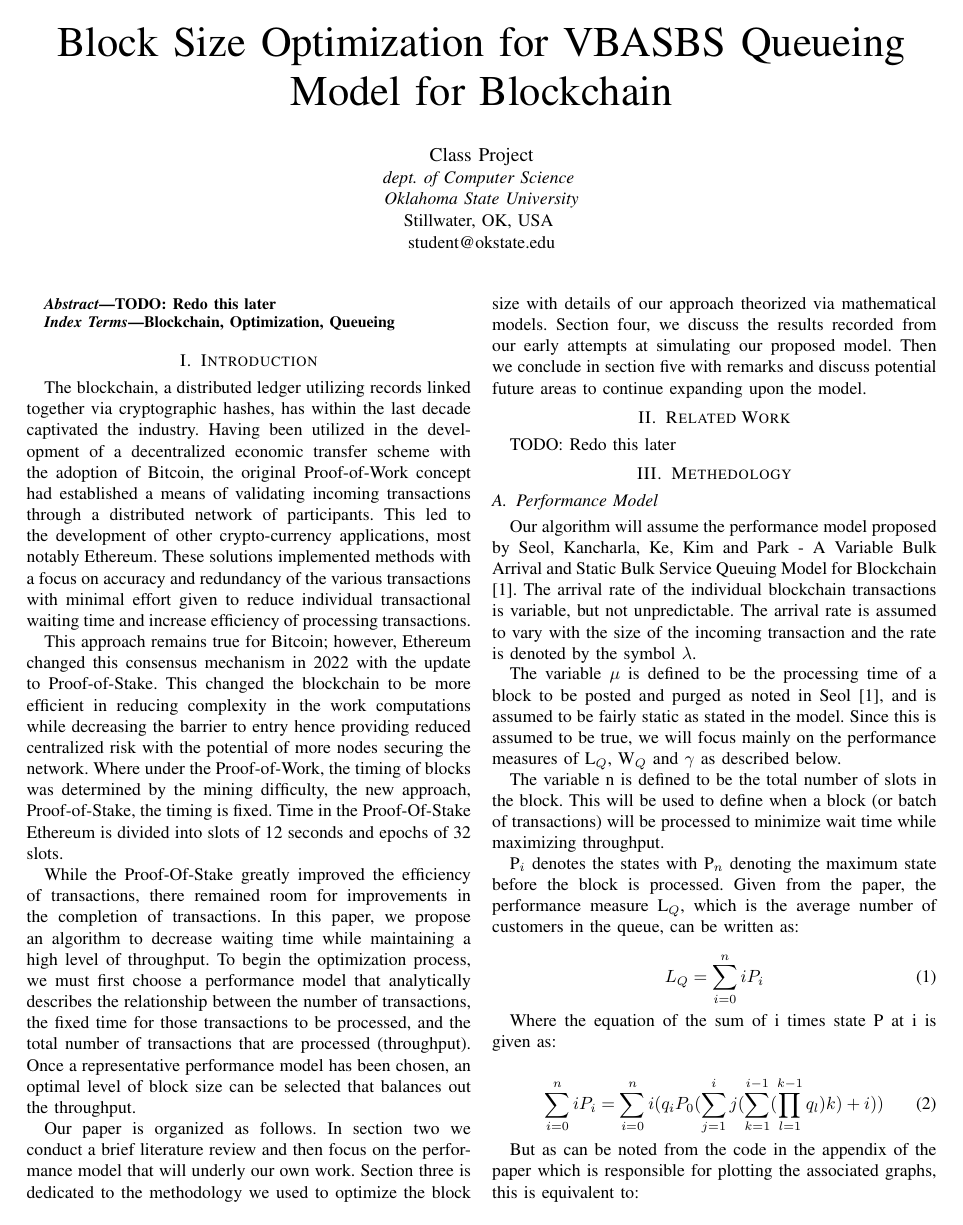
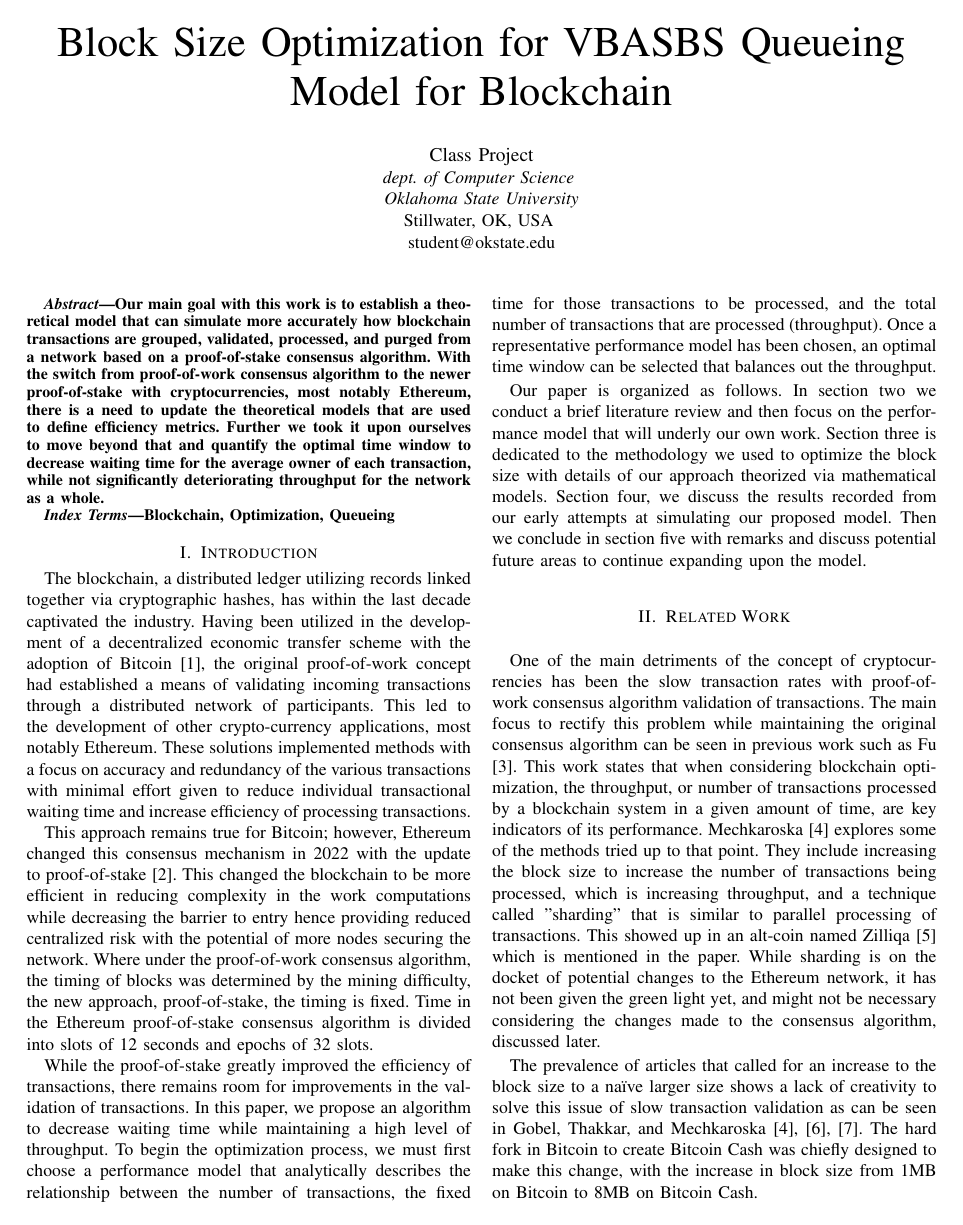
Before and after one commit to andrewqsmith/Block-Size-Optimization-for-VBASBS-Queueing-Model-for-Blockchain, a LaTeX paper (Project.tex): page 1 of 5. Compiled offline with pdfLaTeX; a missing font is replaced by an installed copy or a similar font; a LaTeX package or settings file that is missing is left out; a missing bibliography style is replaced by a similar one.

Commit message:
Added a couple of references to the intro and reworked the related works section. Will add more to the related works in the next day or so. Reading a new paper to add as a reference about energy consumption.

```diff
--- a/Project.tex
+++ b/Project.tex
@@ -57,7 +57,15 @@ npark@cs.okstate.edu}
 
 \begin{abstract}
 
-TODO: Redo this later
+Our main goal with this work is to establish a theoretical model that can simulate
+more accurately how blockchain transactions are grouped, validated, processed,
+and purged from a network based on a proof-of-stake consensus algorithm. With
+the switch from proof-of-work consensus algorithm to the newer proof-of-stake with
+cryptocurrencies, most notably Ethereum, there is a need to update the theoretical
+models that are used to define efficiency metrics. Further we took it upon ourselves
+to move beyond that and quantify the optimal time window to decrease waiting time
+for the average owner of each transaction, while not significantly deteriorating throughput
+for the network as a whole.
 
 \end{abstract}
 
@@ -67,47 +75,72 @@ Blockchain, Optimization, Queueing
 
 \section{Introduction}\label{Intro}
 
-The blockchain, a distributed ledger utilizing records linked together via cryptographic hashes, has within
-the last decade captivated the industry. Having been utilized in the development of a decentralized economic
-transfer scheme with the adoption of Bitcoin, the original Proof-of-Work concept had established a means of
-validating incoming transactions through a distributed network of participants. This led to the development
-of other crypto-currency applications, most notably Ethereum. These solutions implemented methods with a
-focus on accuracy and redundancy of the various transactions with minimal effort given to reduce individual
-transactional waiting time and increase efficiency of processing transactions.
+The blockchain, a distributed ledger utilizing records linked together via cryptographic
+hashes, has within the last decade captivated the industry. Having been utilized in the
+development of a decentralized economic transfer scheme with the adoption of
+Bitcoin\cite{2008_Bitcoin_Nakamoto}, the original proof-of-work concept had established
+a means of validating incoming transactions through a distributed network of participants.
+This led to the development of other crypto-currency applications, most notably Ethereum.
+These solutions implemented methods with a focus on accuracy and redundancy of the
+various transactions with minimal effort given to reduce individual transactional waiting
+time and increase efficiency of processing transactions.
 
-This approach remains true for Bitcoin; however, Ethereum changed this consensus mechanism in 2022 with
-the update to Proof-of-Stake. This changed the blockchain to be more efficient in reducing complexity in the
-work computations while decreasing the barrier to entry hence providing reduced centralized risk with the
-potential of more nodes securing the network. Where under the Proof-of-Work, the timing of blocks was
-determined by the mining difficulty, the new approach, Proof-of-Stake, the timing is fixed. Time in the
-Proof-Of-Stake Ethereum is divided into slots of 12 seconds and epochs of 32 slots.
+This approach remains true for Bitcoin; however, Ethereum changed this consensus
+mechanism in 2022 with the update to proof-of-stake\cite{2022_Ethereum_PoS}. This
+changed the blockchain to be more efficient in reducing complexity in the work
+computations while decreasing the barrier to entry hence providing reduced centralized
+risk with the potential of more nodes securing the network. Where under the proof-of-work
+consensus algorithm, the timing of blocks was determined by the mining difficulty, the
+new approach, proof-of-stake, the timing is fixed. Time in the Ethereum proof-of-stake
+consensus algorithm is divided into slots of 12 seconds and epochs of 32 slots.
 
-While the Proof-Of-Stake greatly improved the efficiency of transactions, there remained room for
-improvements in the completion of transactions. In this paper, we propose an algorithm to
-decrease waiting time while maintaining a high level of throughput. To begin the optimization process, we
-must first choose a performance model that analytically describes the relationship between the number
-of transactions, the fixed time for those transactions to be processed, and the total number of transactions
-that are processed (throughput). Once a representative performance model has been chosen, an optimal
-level of block size can be selected that balances out the throughput.
+While the proof-of-stake greatly improved the efficiency of transactions, there remains
+room for improvements in the validation of transactions. In this paper, we propose an
+algorithm to decrease waiting time while maintaining a high level of throughput. To begin
+the optimization process, we must first choose a performance model that analytically
+describes the relationship between the number of transactions, the fixed time for those
+transactions to be processed, and the total number of transactions that are processed
+(throughput). Once a representative performance model has been chosen, an optimal
+time window can be selected that balances out the throughput.
 
-Our paper is organized as follows. In section two we conduct a brief literature review and then focus on the
-performance model that will underly our own work. Section three is dedicated to the methodology we used to
-optimize the block size with details of our approach theorized via mathematical models. Section four, we
-discuss the results recorded from our early attempts at simulating our proposed model. Then we conclude in
-section five with remarks and discuss potential future areas to continue expanding upon the model.
+Our paper is organized as follows. In section two we conduct a brief literature review and
+then focus on the performance model that will underly our own work. Section three is
+dedicated to the methodology we used to optimize the block size with details of our
+approach theorized via mathematical models. Section four, we discuss the results recorded
+from our early attempts at simulating our proposed model. Then we conclude in section five
+with remarks and discuss potential future areas to continue expanding upon the model.
+
 \section{Related Work}\label{related}
 
-TODO: Redo this later
+One of the main detriments of the concept of cryptocurrencies has been the slow transaction
+rates with proof-of-work consensus algorithm validation of transactions. The main focus to rectify
+this problem while maintaining the original consensus algorithm can be seen in previous work such
+as Fu\cite{2020_IEEEToVT_Fu}. This work states that when considering blockchain optimization,
+the throughput, or number of transactions processed by a blockchain system in a given amount of
+time, are key indicators of its performance. Mechkaroska\cite{2018_TELFOR_Mechkaroska} explores
+some of the methods tried up to that point. They include increasing the block size to increase the
+number of transactions being processed, which is increasing throughput, and a technique called
+"sharding" that is similar to parallel processing of transactions. This showed up in an alt-coin named
+Zilliqa\cite{2017_Zilliqa_Zilliqa} which is mentioned in the paper. While sharding is on the docket of
+potential changes to the Ethereum network, it has not been given the green light yet, and might not
+be necessary considering the changes made to the consensus algorithm, discussed later.
+
+The prevalence of articles that called for an increase to the block size to a na\"ive larger size shows
+a lack of creativity to solve this issue of slow transaction validation as can be seen in Gobel, Thakkar,
+and Mechkaroska\cite{2017_IEEE_Gobel, 2018_IEEE_Thakkar, 2018_TELFOR_Mechkaroska}. The
+hard fork in Bitcoin to create Bitcoin Cash was chiefly designed to make this change, with the increase
+in block size from 1MB on Bitcoin to 8MB on Bitcoin Cash.
+
+Reading a paper about Energy Consumption with proof-of-work and beyond. Will tie that in here and justify
+moving to our new model based on proof-of-stake consensus algorithm.
 
 \section{Methedology}
-\subsection{Performance Model}\label{Model}
-Our algorithm will assume the performance model proposed by Seol, Kancharla, Ke, Kim and Park
+
+\subsection{Original Performance Model}\label{Model}
+Our algorithm will expand on the performance model proposed by Seol, Kancharla, Ke, Kim and Park
  - A Variable Bulk Arrival and Static Bulk Service Queuing Model for Blockchain\cite{2020_ACM_Seol}.
- The arrival rate of the individual blockchain transactions is variable, but not unpredictable.
+ In the initial model, the arrival rate of the individual blockchain transactions is variable, but not unpredictable.
  The arrival rate is assumed to vary with the size of the incoming transaction and the rate is
  denoted by the symbol $\lambda$.
 
 The variable $\mu$ is defined to be the processing time of a block to be posted and purged as noted
-in Seol\cite{2020_ACM_Seol}, and is assumed to be fairly static as stated in the model. Since this is
-assumed to be true, we will focus mainly on the performance measures of L$_Q$, W$_Q$ and $\gamma$
-as described below.
@@ -114,8 +150 @@ as described below.
 
-The variable n is defined to be the total number of slots in the block. This will be used to
-define when a block (or batch of transactions) will be processed to minimize wait time while
-maximizing throughput.
-
-P$_i$ denotes the states with P$_n$ denoting the maximum state before the block is processed. Given
-from the paper, the performance measure L$_Q$, which is the average number of customers in the
-queue, can be written as:
@@ -122,17 +155,5 @@ queue, can be written as:
 
 \begin{equation}
-L_Q=\sum_{i=0}^niP_i\label{LQ_eq}
+P_n = \frac{\lambda}{\mu}\frac{n(n+1)}{2}P_0\label{om_1}
 \end{equation}
 
-Where the equation of the sum of i times state P at i is given as:
-
-\begin{equation}
-\sum_{i=0}^niP_i=\sum_{i=0}^ni(q_iP_0(\sum_{j=1}^ij(\sum_{k=1}^{i-1}(\prod_{l=1}^{k-1}q_l)k)+i))\label{sumiPi_eq}
-\end{equation}
-
-But as can be noted from the code in the appendix of the paper which is responsible for plotting
-the associated graphs, this is equivalent to:
-
-\begin{equation}
-\sum_{i=0}^ni(q_iP_0(\sum_{j=1}^ij(\sum_{k=1}^{i-1}(\prod_{l=1}^{k-1}q_l)k)+i))=nP_n\label{nPn_eq}
-\end{equation}
```
Also changed, not shown: Crosby.bib (+7 -0 lines), Project.pdf, Project.tex (50 more changed lines), 1 other file.
